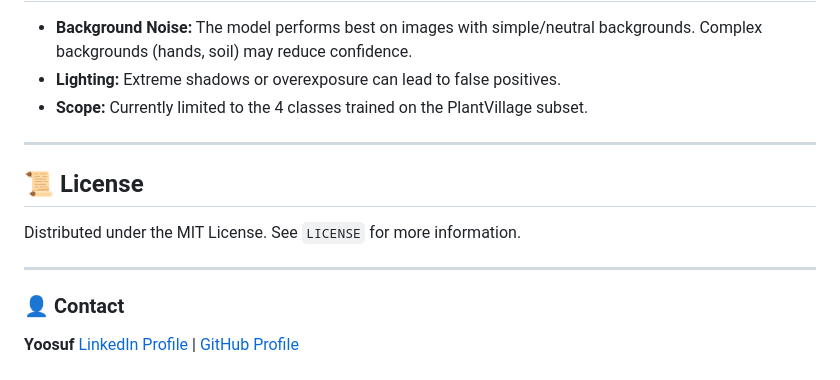
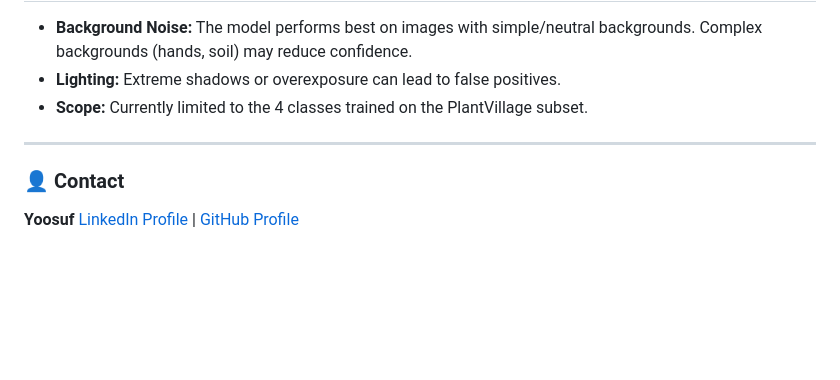
Before and after one commit to YOOSUF-HUB/Plant-Disease-Detection-CNN, a Markdown page: README.md, the part around the change. Rendered like a GitHub page; blank space fills up the shorter version.

Commit message:
Delete License section from README
Removed License section from README.

```diff
--- a/README.md
+++ b/README.md
@@ -113,12 +113,6 @@ Open your browser and navigate to: `http://127.0.0.1:5000`
 
 ---
 
-## 📜 License
-
-Distributed under the MIT License. See `LICENSE` for more information.
-
----
-
 ### 👤 Contact
 
 **Yoosuf** [LinkedIn Profile](https://www.linkedin.com/in/yoosuf-ahamed-21982026a/) | [GitHub Profile](https://github.com/YOOSUF-HUB)
```
